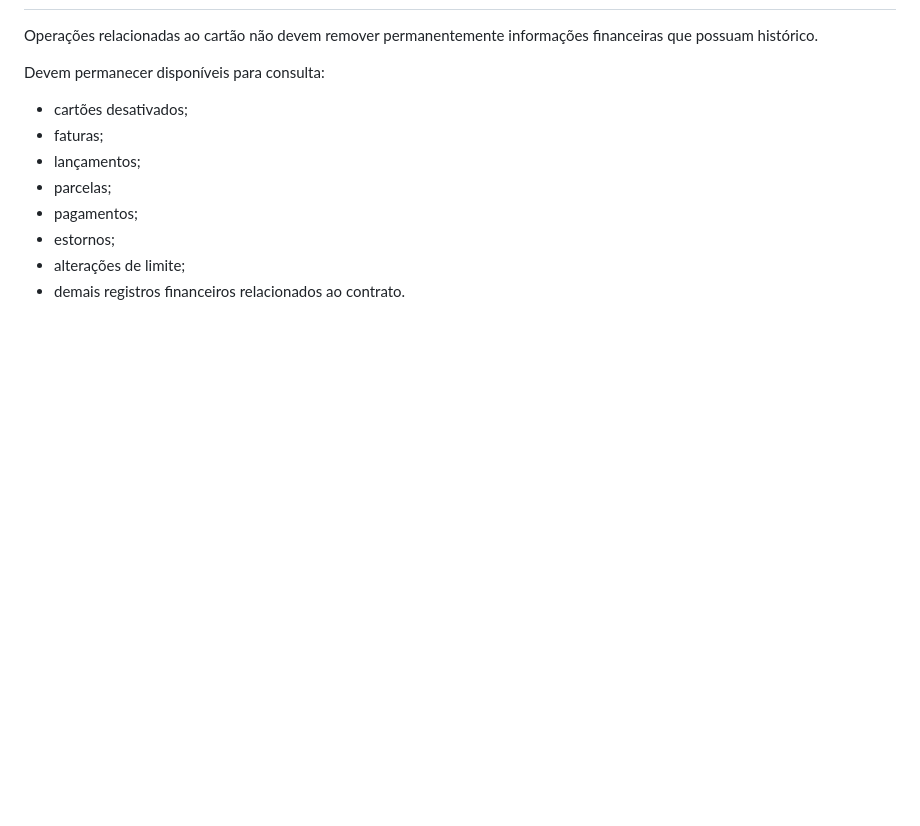
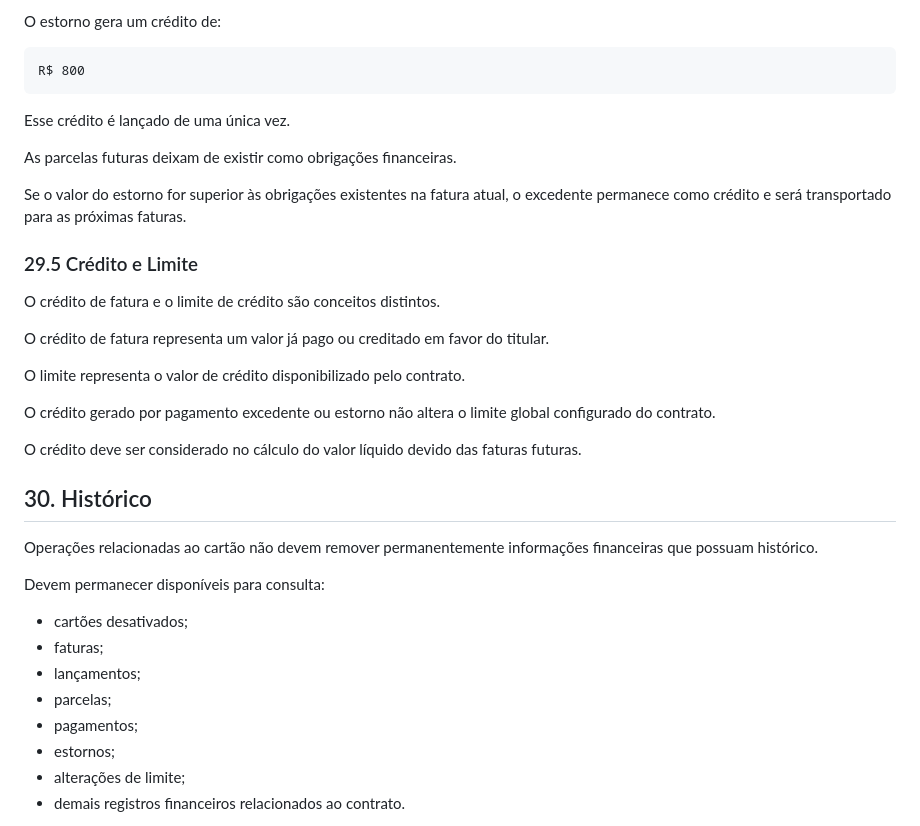
Before and after one commit to abnermiras/CyberBank, a Markdown page: docs/01-business/CREDIT-CARDS.md, the part around one of its changes. GitHub-like rendering; blank space fills up the shorter version.

````diff
--- a/docs/01-business/CREDIT-CARDS.md
+++ b/docs/01-business/CREDIT-CARDS.md
@@ -939,3 +1041,34 @@ operação financeira realizada.
+O estorno gera um crédito de:
+
+```text id="3r3d0n"
+R$ 800
+```
+
+Esse crédito é lançado de uma única vez.
+
+As parcelas futuras deixam de existir como obrigações financeiras.
+
+Se o valor do estorno for superior às obrigações existentes na fatura
+atual, o excedente permanece como crédito e será transportado para as
+próximas faturas.
+
+### 29.5 Crédito e Limite
+
+O crédito de fatura e o limite de crédito são conceitos distintos.
+
+O crédito de fatura representa um valor já pago ou creditado em favor do
+titular.
+
+O limite representa o valor de crédito disponibilizado pelo contrato.
+
+O crédito gerado por pagamento excedente ou estorno não altera o limite
+global configurado do contrato.
+
+O crédito deve ser considerado no cálculo do valor líquido devido das
+faturas futuras.
+
+
+## 30. Histórico
 
 Operações relacionadas ao cartão não devem remover permanentemente
 informações financeiras que possuam histórico.
````
Also changed, not shown: other parts of docs/01-business/CREDIT-CARDS.md (+103 -1 lines).
